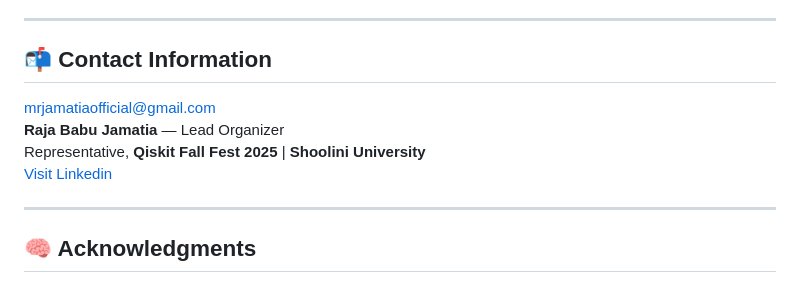
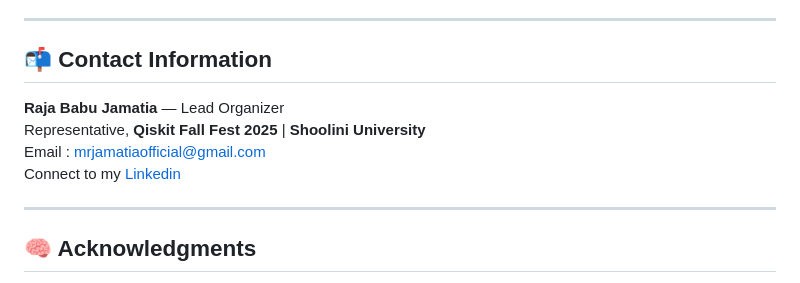
Before and after one commit to Mr-Jamatia/ShoolinixQiskitFallFest25, a Markdown page: README.md, the part around the change. Rendered like a GitHub page.

```diff
--- a/README.md
+++ b/README.md
@@ -86,10 +86,11 @@ The event welcomes participants from diverse backgrounds, including:
 
 ## 📬 Contact Information
 
- [mrjamatiaofficial@gmail.com](mailto:mrjamatiaofficial@gmail.com)
+
  **Raja Babu Jamatia** — Lead Organizer
  Representative, **Qiskit Fall Fest 2025** | **Shoolini University** <br>
- [Visit Linkedin](https://www.linkedin.com/in/raja-babu-jamatia-521609288/)
+ Email : [mrjamatiaofficial@gmail.com](mailto:mrjamatiaofficial@gmail.com)
+ Connect to my [ Linkedin](https://www.linkedin.com/in/raja-babu-jamatia-521609288/)
 
 ---
 
```
